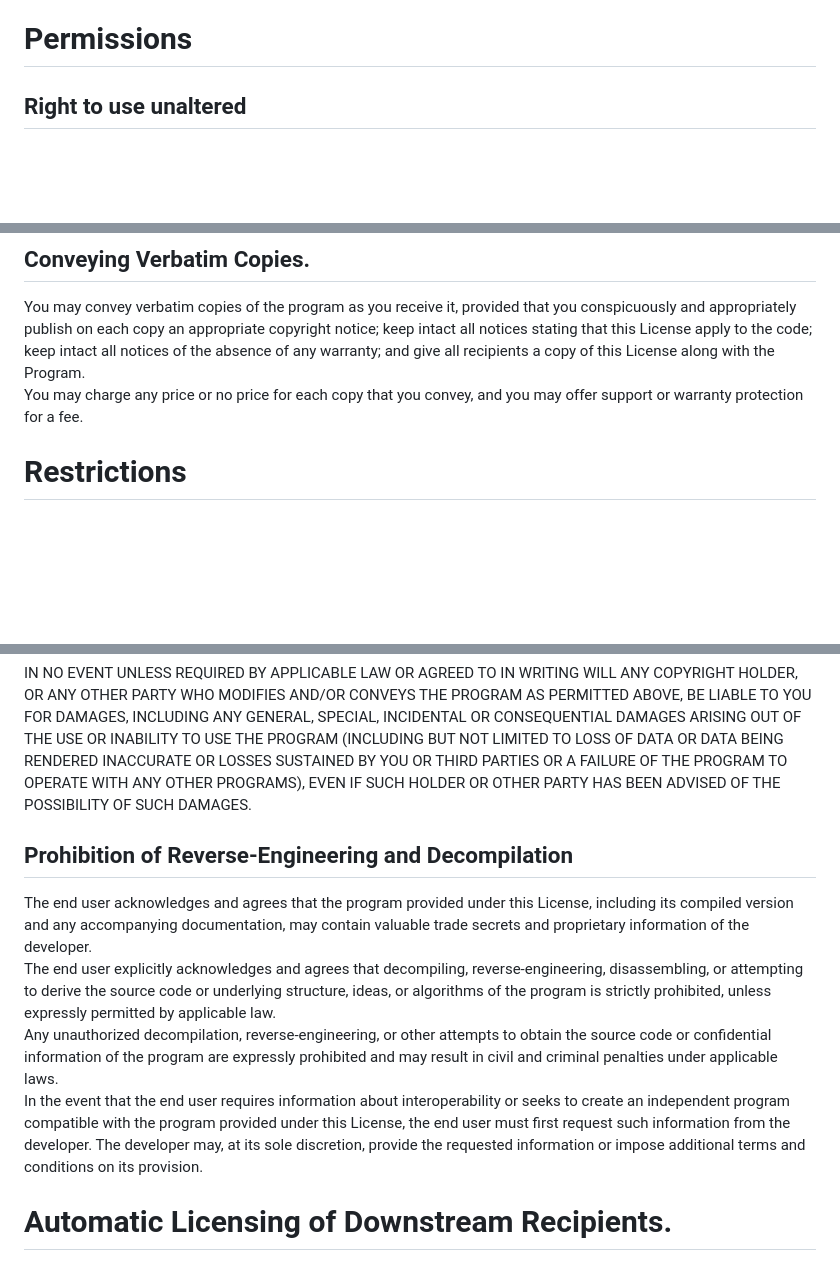
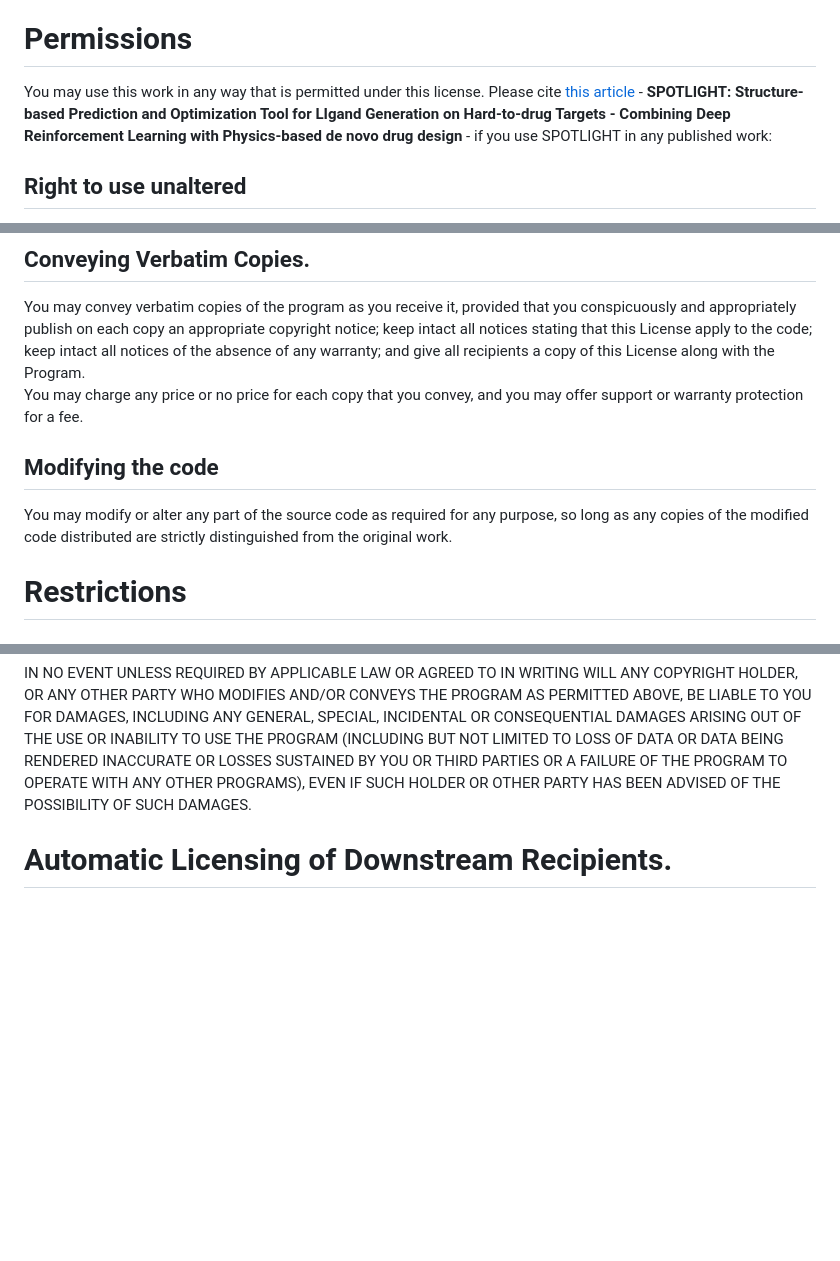
Before and after one commit to arnabpune/SPOTLIGHT, a Markdown page: LICENSE.md, 3 parts joined by grey strips. GitHub-like rendering; blank space fills up the shorter version.

Commit message:
LICENSE Modified

```diff
--- a/LICENSE.md
+++ b/LICENSE.md
@@ -18,6 +18,7 @@ This repository contains an executable version of multiple use-cases of SPOTLIGH
 This program comes with ABSOLUTELY NO WARRANTY
 
 # Permissions
+You may use this work in any way that is permitted under this license. Please cite [this article](https://doi.org/10.26434/chemrxiv-2023-pnhc4) - **SPOTLIGHT: Structure-based Prediction and Optimization Tool for LIgand Generation on Hard-to-drug Targets - Combining Deep Reinforcement Learning with Physics-based de novo drug design** - if you use SPOTLIGHT in any published work:
 
 ## Right to use unaltered
 All rights granted under this License are granted for the term of copyright on the Program, and are irrevocable provided the stated conditions are met.
@@ -36,6 +37,9 @@ You may convey verbatim copies of the program as you receive it, provided that y
 keep intact all notices stating that this License apply to the code; keep intact all notices of the absence of any warranty; and give all recipients a copy of this License along with the Program.<br/>
 You may charge any price or no price for each copy that you convey, and you may offer support or warranty protection for a fee.
 
+## Modifying the code
+You may modify or alter any part of the source code as required for any purpose, so long as any copies of the modified code distributed are strictly distinguished from the original work.
+
 
 
 # Restrictions
@@ -53,13 +57,6 @@ BE LIABLE TO YOU FOR DAMAGES, INCLUDING ANY GENERAL, SPECIAL, INCIDENTAL OR CONS
 (INCLUDING BUT NOT LIMITED TO LOSS OF DATA OR DATA BEING RENDERED INACCURATE OR LOSSES SUSTAINED BY YOU OR THIRD PARTIES OR A FAILURE OF THE PROGRAM TO OPERATE WITH ANY OTHER PROGRAMS),
 EVEN IF SUCH HOLDER OR OTHER PARTY HAS BEEN ADVISED OF THE POSSIBILITY OF SUCH DAMAGES.
 
-## Prohibition of Reverse-Engineering and Decompilation
-The end user acknowledges and agrees that the program provided under this License, including its compiled version and any accompanying documentation, may contain valuable trade secrets and proprietary information of the developer.<br/>
-The end user explicitly acknowledges and agrees that decompiling, reverse-engineering, disassembling, or attempting to derive the source code or underlying structure, ideas, or algorithms of the program is strictly prohibited, unless expressly permitted by applicable law.<br/>
-Any unauthorized decompilation, reverse-engineering, or other attempts to obtain the source code or confidential information of the program are expressly prohibited and may result in civil and criminal penalties under applicable laws.<br/>
-In the event that the end user requires information about interoperability or seeks to create an independent program compatible with the program provided under this License, the end user must first request such information from the developer.
-The developer may, at its sole discretion, provide the requested information or impose additional terms and conditions on its provision.
-
 # Automatic Licensing of Downstream Recipients.
 Each time you convey a covered work, the recipient automatically receives a license from the original licensors, to run, modify and propagate that work, subject to this License.
 You are not responsible for enforcing compliance by third parties with this License.
```
